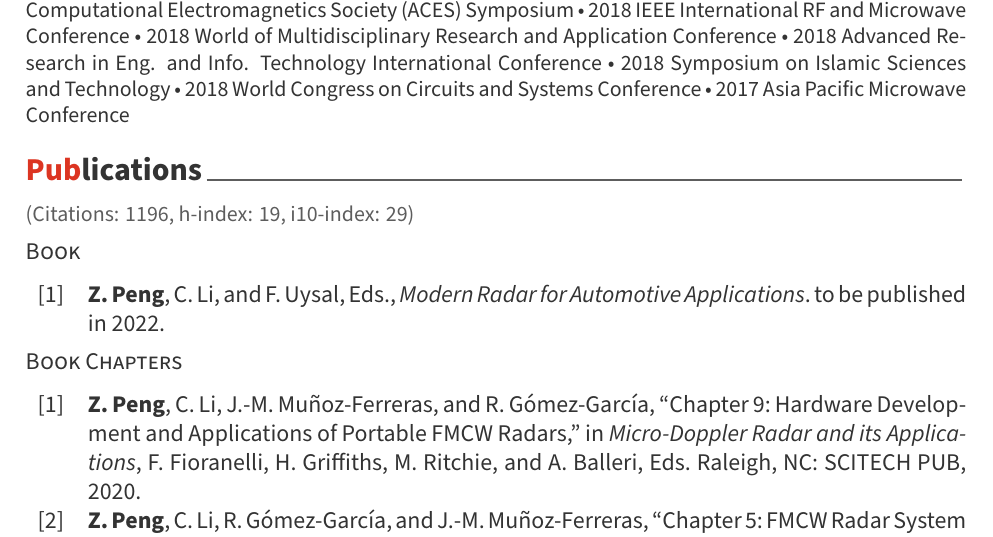
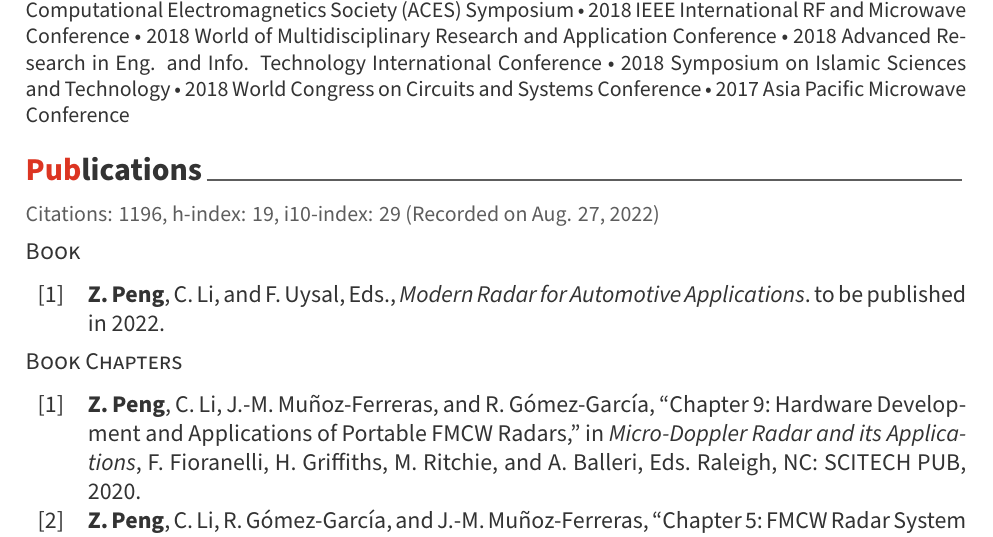
Before and after one commit to rookiepeng/zpeng-resume-cv, a LaTeX CV (LaTeX/zpeng_cv.tex, which reads LaTeX/cv/publications.tex): part of page 3 of 7, cut so that both start at the same text. Compiled offline with XeLaTeX.

Commit message:
Updates from Overleaf

```diff
--- a/LaTeX/cv/publications.tex
+++ b/LaTeX/cv/publications.tex
@@ -1,6 +1,6 @@
 \cvsection{Publications}
 
-(Citations: 1196, h-index: 19, i10-index: 29)
+Citations: 1196, h-index: 19, i10-index: 29 (Recorded on Aug. 27, 2022)
 
 \cvsubsection{Book}
 
```
